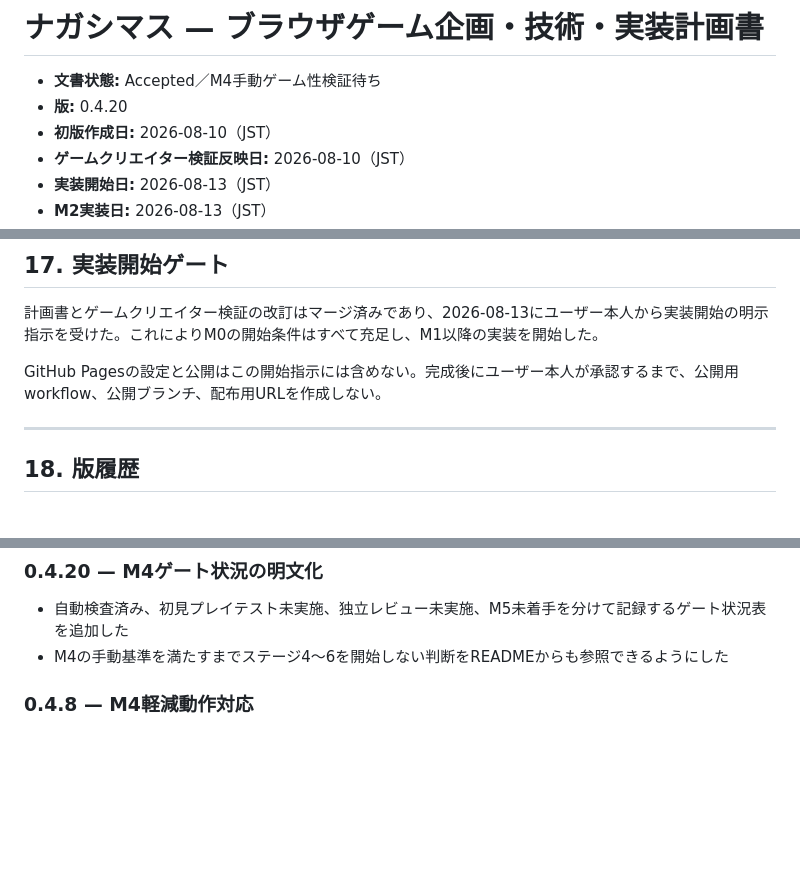
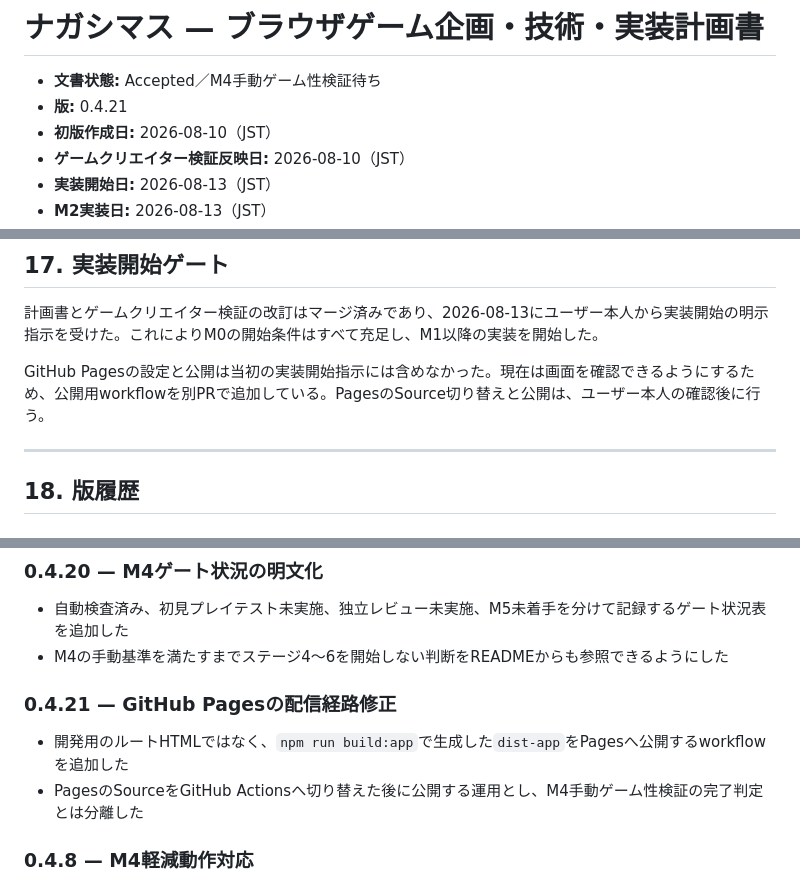
Before and after one commit to chameleonjp-lab/nagashimasu, a Markdown page: docs/PROJECT_PLAN.md, 3 parts joined by grey strips. GitHub-like rendering; blank space fills up the shorter version.

Commit message:
Pages配信方針を計画書へ反映

```diff
--- a/docs/PROJECT_PLAN.md
+++ b/docs/PROJECT_PLAN.md
@@ -1,7 +1,7 @@
 # ナガシマス — ブラウザゲーム企画・技術・実装計画書
 
 - **文書状態:** Accepted／M4手動ゲーム性検証待ち
-- **版:** 0.4.20
+- **版:** 0.4.21
 - **初版作成日:** 2026-08-10（JST）
 - **ゲームクリエイター検証反映日:** 2026-08-10（JST）
 - **実装開始日:** 2026-08-13（JST）
@@ -1514,7 +1514,7 @@ MVPではゲーム本体へ外部ゲームエンジンや水シミュレーシ
 
 計画書とゲームクリエイター検証の改訂はマージ済みであり、2026-08-13にユーザー本人から実装開始の明示指示を受けた。これによりM0の開始条件はすべて充足し、M1以降の実装を開始した。
 
-GitHub Pagesの設定と公開はこの開始指示には含めない。完成後にユーザー本人が承認するまで、公開用workflow、公開ブランチ、配布用URLを作成しない。
+GitHub Pagesの設定と公開は当初の実装開始指示には含めなかった。現在は画面を確認できるようにするため、公開用workflowを別PRで追加している。PagesのSource切り替えと公開は、ユーザー本人の確認後に行う。
 
 ---
 
@@ -1614,6 +1614,11 @@ GitHub Pagesの設定と公開はこの開始指示には含めない。完成
 
 - 自動検査済み、初見プレイテスト未実施、独立レビュー未実施、M5未着手を分けて記録するゲート状況表を追加した
 - M4の手動基準を満たすまでステージ4〜6を開始しない判断をREADMEからも参照できるようにした
+
+### 0.4.21 — GitHub Pagesの配信経路修正
+
+- 開発用のルートHTMLではなく、`npm run build:app`で生成した`dist-app`をPagesへ公開するworkflowを追加した
+- PagesのSourceをGitHub Actionsへ切り替えた後に公開する運用とし、M4手動ゲーム性検証の完了判定とは分離した
 
 ### 0.4.8 — M4軽減動作対応
 
```
